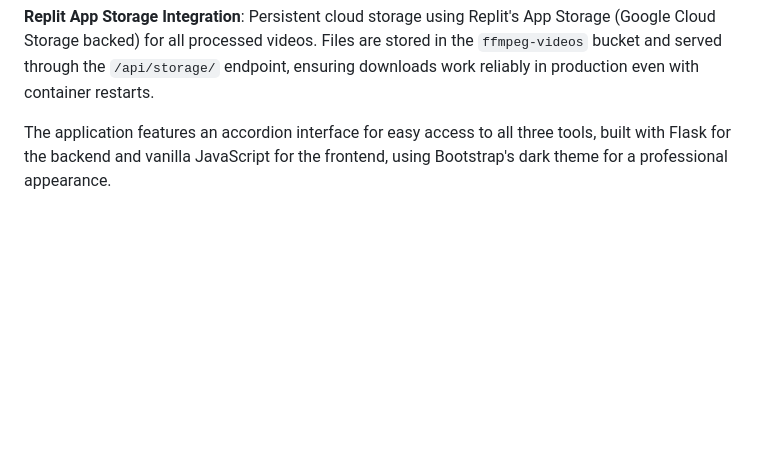
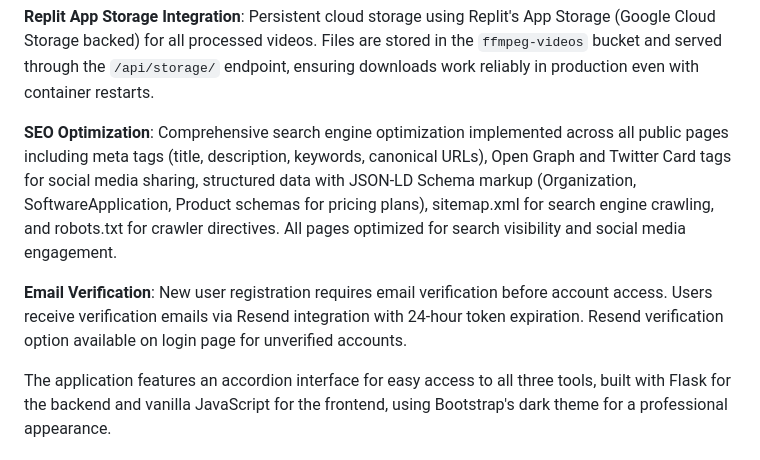
Before and after one commit to hifarrer/ffmpegapiBASIC, a Markdown page: replit.md, the part around the change. Drawn GitHub-style; blank space fills up the shorter version.

Commit message:
Improve website visibility and search engine optimization
Implement SEO best practices including meta tags, social sharing tags, JSON-LD schema, sitemap.xml, and robots.txt.

Replit-Commit-Author: Agent
Replit-Commit-Session-Id: d55681ad-6cb6-4f21-9829-2ef1e345a192
Replit-Commit-Checkpoint-Type: intermediate_checkpoint
Replit-Commit-Screenshot-Url: https://storage.googleapis.com/screenshot-production-us-central1/41f22aa7-8f28-4189-a6b9-be869a16855b/d55681ad-6cb6-4f21-9829-2ef1e345a192/T9y92L9

```diff
--- a/replit.md
+++ b/replit.md
@@ -23,6 +23,10 @@ This is a comprehensive web-based video processing tool that provides seven main
 **Stripe Integration**: Full payment processing system with admin-configurable API keys stored in database, webhook handling for subscription events, subscription lifecycle management, and secure payment processing for monthly/yearly billing cycles.
 
 **Replit App Storage Integration**: Persistent cloud storage using Replit's App Storage (Google Cloud Storage backed) for all processed videos. Files are stored in the `ffmpeg-videos` bucket and served through the `/api/storage/` endpoint, ensuring downloads work reliably in production even with container restarts.
+
+**SEO Optimization**: Comprehensive search engine optimization implemented across all public pages including meta tags (title, description, keywords, canonical URLs), Open Graph and Twitter Card tags for social media sharing, structured data with JSON-LD Schema markup (Organization, SoftwareApplication, Product schemas for pricing plans), sitemap.xml for search engine crawling, and robots.txt for crawler directives. All pages optimized for search visibility and social media engagement.
+
+**Email Verification**: New user registration requires email verification before account access. Users receive verification emails via Resend integration with 24-hour token expiration. Resend verification option available on login page for unverified accounts.
 
 The application features an accordion interface for easy access to all three tools, built with Flask for the backend and vanilla JavaScript for the frontend, using Bootstrap's dark theme for a professional appearance.
 
```
